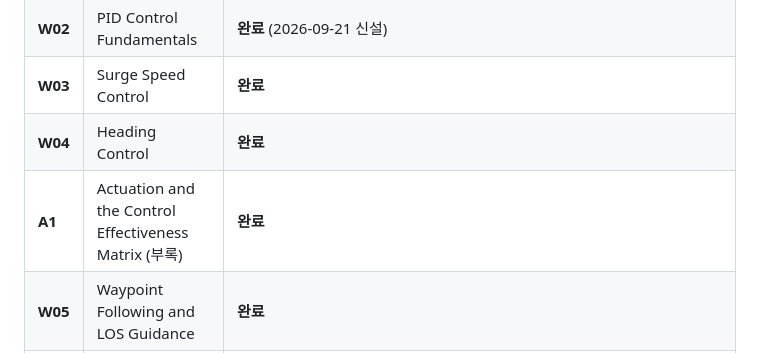
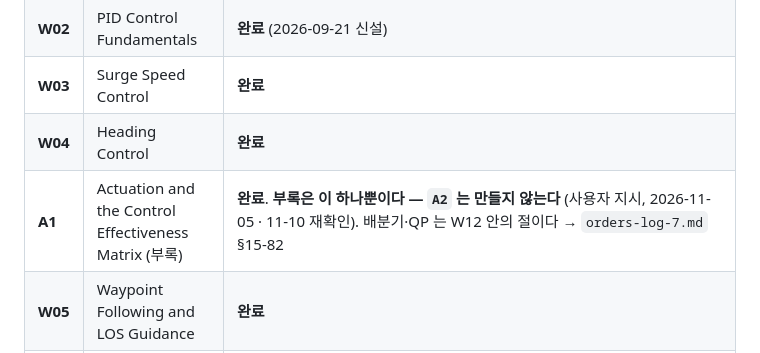
Before and after one commit to wkyouncnu/Sensor-Signal-Processing-and-Fusion, a Markdown page: PLAN.md, the part around the change. GitHub-like rendering.

Commit message:
What was decided not to be made is written down too
A peer session came back asking for appendix A2 because nothing in the
record said it is not to be made. PLAN.md's week table now states that A1
is the only appendix, and orders-log-7.md carries that as §15-82 with the
user's own words and the reason the silence invited the question.

Co-Authored-By: Claude Opus 5 <noreply@anthropic.com>

```diff
--- a/PLAN.md
+++ b/PLAN.md
@@ -70,7 +70,7 @@
 | **W02** | PID Control Fundamentals | **완료** (2026-09-21 신설) |
 | **W03** | Surge Speed Control | **완료** |
 | **W04** | Heading Control | **완료** |
-| **A1** | Actuation and the Control Effectiveness Matrix (부록) | **완료** |
+| **A1** | Actuation and the Control Effectiveness Matrix (부록) | **완료**. **부록은 이 하나뿐이다 — `A2` 는 만들지 않는다** (사용자 지시, 2026-11-05 · 11-10 재확인). 배분기·QP 는 W12 안의 절이다 → `orders-log-7.md` §15-82 |
 | **W05** | Waypoint Following and LOS Guidance | **완료** |
 | **W06** | The Bow Thruster: Position Control and Berthing | **완료** (2026-10-27 신설). 실습 문제지·모범답안은 사용자 지시로 만들지 않는다 → `orders-log-6.md` §15-81 |
 | **W07** | Control Allocation | **완료** (2026-09-25) |
```
Also changed, not shown: 2 other files.
